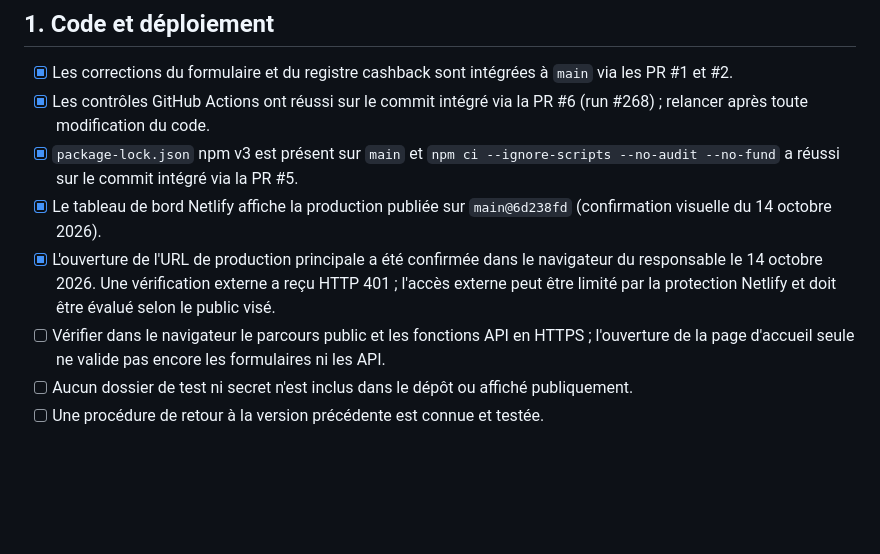
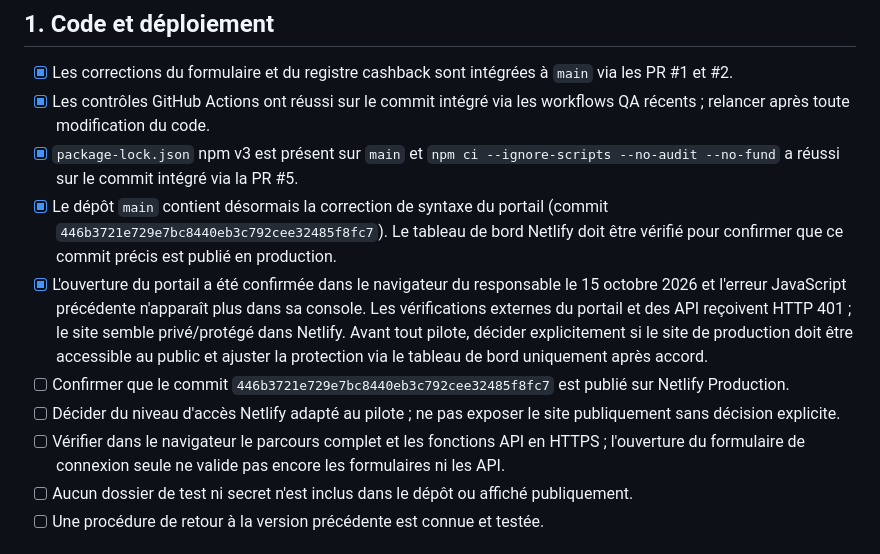
Before and after one commit to sebbaghdavid-crypto/RECUPERE, a Markdown page: PRODUCTION_READINESS.md, the part around the change. GitHub-like rendering; blank space fills up the shorter version.

Commit message:
docs: refresh production readiness and access blocker (#12)

```diff
--- a/PRODUCTION_READINESS.md
+++ b/PRODUCTION_READINESS.md
@@ -4,11 +4,13 @@
 
 ## 1. Code et déploiement
 - [x] Les corrections du formulaire et du registre cashback sont intégrées à `main` via les PR #1 et #2.
-- [x] Les contrôles GitHub Actions ont réussi sur le commit intégré via la PR #6 (run #268) ; relancer après toute modification du code.
+- [x] Les contrôles GitHub Actions ont réussi sur le commit intégré via les workflows QA récents ; relancer après toute modification du code.
 - [x] `package-lock.json` npm v3 est présent sur `main` et `npm ci --ignore-scripts --no-audit --no-fund` a réussi sur le commit intégré via la PR #5.
-- [x] Le tableau de bord Netlify affiche la production publiée sur `main@6d238fd` (confirmation visuelle du 14 octobre 2026).
-- [x] L'ouverture de l'URL de production principale a été confirmée dans le navigateur du responsable le 14 octobre 2026. Une vérification externe a reçu HTTP 401 ; l'accès externe peut être limité par la protection Netlify et doit être évalué selon le public visé.
-- [ ] Vérifier dans le navigateur le parcours public et les fonctions API en HTTPS ; l'ouverture de la page d'accueil seule ne valide pas encore les formulaires ni les API.
+- [x] Le dépôt `main` contient désormais la correction de syntaxe du portail (commit `446b3721e729e7bc8440eb3c792cee32485f8fc7`). Le tableau de bord Netlify doit être vérifié pour confirmer que ce commit précis est publié en production.
+- [x] L'ouverture du portail a été confirmée dans le navigateur du responsable le 15 octobre 2026 et l'erreur JavaScript précédente n'apparaît plus dans sa console. Les vérifications externes du portail et des API reçoivent HTTP 401 ; le site semble privé/protégé dans Netlify. Avant tout pilote, décider explicitement si le site de production doit être accessible au public et ajuster la protection via le tableau de bord uniquement après accord.
+- [ ] Confirmer que le commit `446b3721e729e7bc8440eb3c792cee32485f8fc7` est publié sur Netlify Production.
+- [ ] Décider du niveau d'accès Netlify adapté au pilote ; ne pas exposer le site publiquement sans décision explicite.
+- [ ] Vérifier dans le navigateur le parcours complet et les fonctions API en HTTPS ; l'ouverture du formulaire de connexion seule ne valide pas encore les formulaires ni les API.
 - [ ] Aucun dossier de test ni secret n'est inclus dans le dépôt ou affiché publiquement.
 - [ ] Une procédure de retour à la version précédente est connue et testée.
 
```
